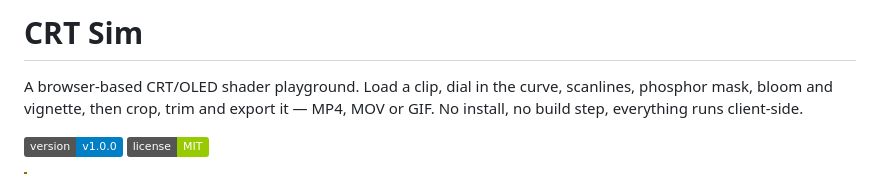
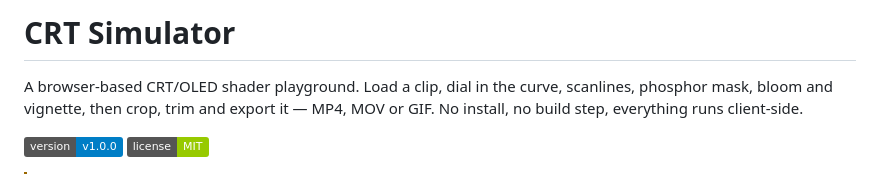
Before and after one commit to sidkapahi/crt-sim, a Markdown page: README.md, the part around the change. Drawn GitHub-style; badges without logos.

Commit message:
Rename project from CRT Sim to CRT Simulator

```diff
--- a/README.md
+++ b/README.md
@@ -1,4 +1,4 @@
-# CRT Sim
+# CRT Simulator
 
 A browser-based CRT/OLED shader playground. Load a clip, dial in the curve, scanlines, phosphor mask, bloom and vignette, then crop, trim and export it — MP4, MOV or GIF. No install, no build step, everything runs client-side.
 
```
